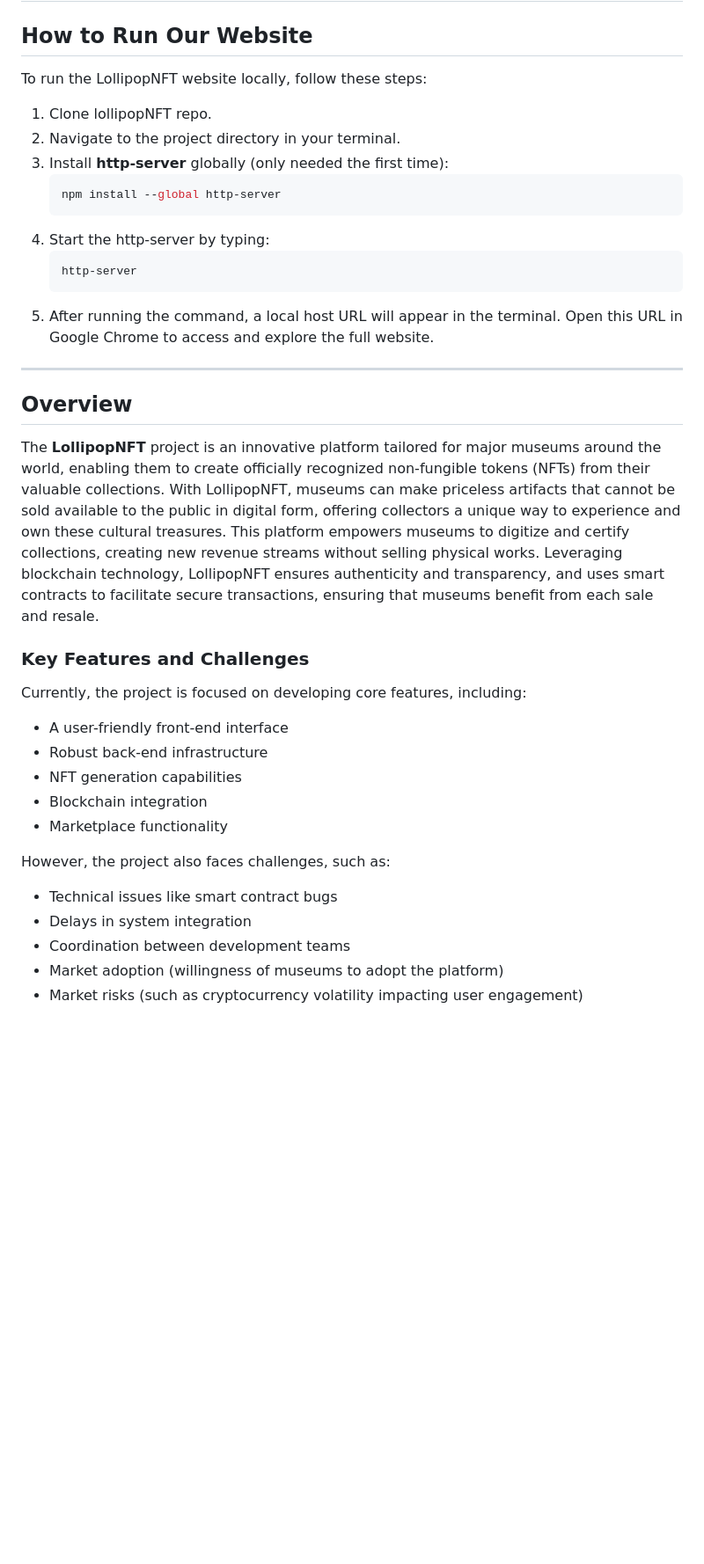
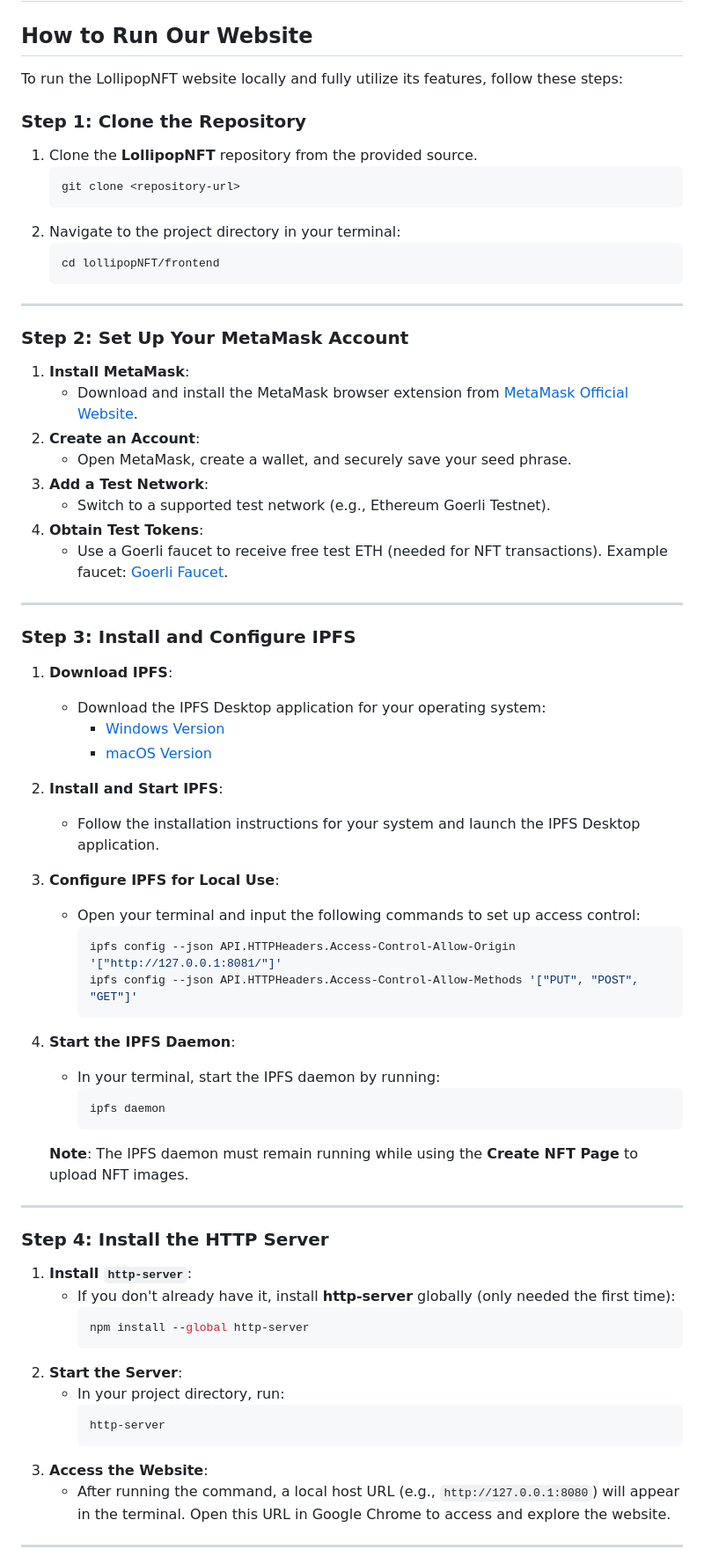
Before and after one commit to 2281469043/lollipopNFT, a Markdown page: frontend/README.md, the part around the change printed below. Shown: that part at 88% size. Drawn GitHub-style; blank space fills up the shorter version.

Commit message:
Update the whole detailed README.md

````diff
--- a/frontend/README.md
+++ b/frontend/README.md
@@ -2,41 +2,69 @@
 
 ## How to Run Our Website
 
-To run the LollipopNFT website locally, follow these steps:
+To run the LollipopNFT website locally and fully utilize its features, follow these steps:
 
-1. Clone lollipopNFT repo.
-2. Navigate to the project directory in your terminal.
-3. Install **http-server** globally (only needed the first time):
+### Step 1: Clone the Repository
+1. Clone the **LollipopNFT** repository from the provided source.
    ```bash
-   npm install --global http-server
+   git clone <repository-url>
    ```
-4. Start the http-server by typing:
+2. Navigate to the project directory in your terminal:
    ```bash
-   http-server
+   cd lollipopNFT/frontend
    ```
-5. After running the command, a local host URL will appear in the terminal. Open this URL in Google Chrome to access and explore the full website.
 
 ---
 
-## Overview
+### Step 2: Set Up Your MetaMask Account
+1. **Install MetaMask**:
+   - Download and install the MetaMask browser extension from [MetaMask Official Website](https://metamask.io/).
+2. **Create an Account**:
+   - Open MetaMask, create a wallet, and securely save your seed phrase.
+3. **Add a Test Network**:
+   - Switch to a supported test network (e.g., Ethereum Goerli Testnet).
+4. **Obtain Test Tokens**:
+   - Use a Goerli faucet to receive free test ETH (needed for NFT transactions).
+     Example faucet: [Goerli Faucet](https://goerlifaucet.com/).
 
-The **LollipopNFT** project is an innovative platform tailored for major museums around the world, enabling them to create officially recognized non-fungible tokens (NFTs) from their valuable collections. With LollipopNFT, museums can make priceless artifacts that cannot be sold available to the public in digital form, offering collectors a unique way to experience and own these cultural treasures. This platform empowers museums to digitize and certify collections, creating new revenue streams without selling physical works. Leveraging blockchain technology, LollipopNFT ensures authenticity and transparency, and uses smart contracts to facilitate secure transactions, ensuring that museums benefit from each sale and resale.
+---
 
-### Key Features and Challenges
+### Step 3: Install and Configure IPFS
+1. **Download IPFS**:
+   - Download the IPFS Desktop application for your operating system:
+     - [Windows Version](https://github.com/ipfs/ipfs-desktop/releases)
+     - [macOS Version](https://github.com/ipfs/ipfs-desktop/releases)
+2. **Install and Start IPFS**:
+   - Follow the installation instructions for your system and launch the IPFS Desktop application.
+3. **Configure IPFS for Local Use**:
+   - Open your terminal and input the following commands to set up access control:
+     ```bash
+     ipfs config --json API.HTTPHeaders.Access-Control-Allow-Origin '["http://127.0.0.1:8081/"]'
+     ipfs config --json API.HTTPHeaders.Access-Control-Allow-Methods '["PUT", "POST", "GET"]'
+     ```
+4. **Start the IPFS Daemon**:
+   - In your terminal, start the IPFS daemon by running:
+     ```bash
+     ipfs daemon
+     ```
 
-Currently, the project is focused on developing core features, including:
+   **Note**: The IPFS daemon must remain running while using the **Create NFT Page** to upload NFT images.
 
-- A user-friendly front-end interface
-- Robust back-end infrastructure
-- NFT generation capabilities
-- Blockchain integration
-- Marketplace functionality
+---
 
-However, the project also faces challenges, such as:
+### Step 4: Install the HTTP Server
+1. **Install `http-server`**:
+   - If you don't already have it, install **http-server** globally (only needed the first time):
+     ```bash
+     npm install --global http-server
+     ```
+2. **Start the Server**:
+   - In your project directory, run:
+     ```bash
+     http-server
+     ```
+3. **Access the Website**:
+   - After running the command, a local host URL (e.g., `http://127.0.0.1:8080`) will appear in the terminal. Open this URL in Google Chrome to access and explore the website.
 
-- Technical issues like smart contract bugs
-- Delays in system integration
-- Coordination between development teams
-- Market adoption (willingness of museums to adopt the platform)
-- Market risks (such as cryptocurrency volatility impacting user engagement)
+---
 
````
Also changed, not shown: other parts of frontend/README.md (+7 -19 lines), README.md (+1 -1 lines).
